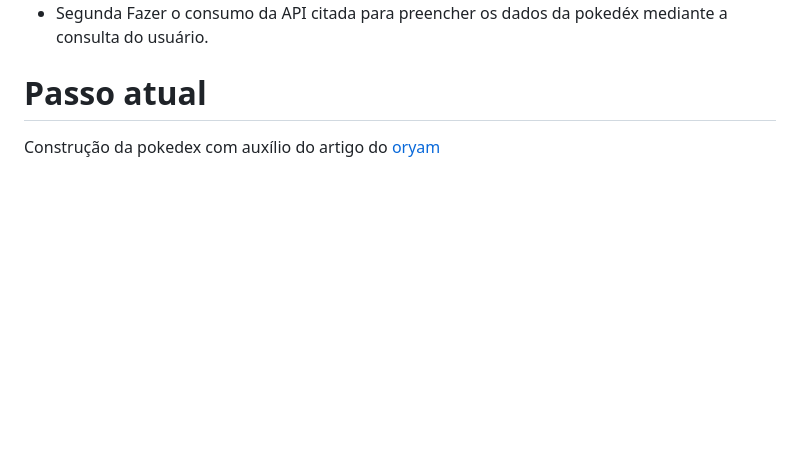
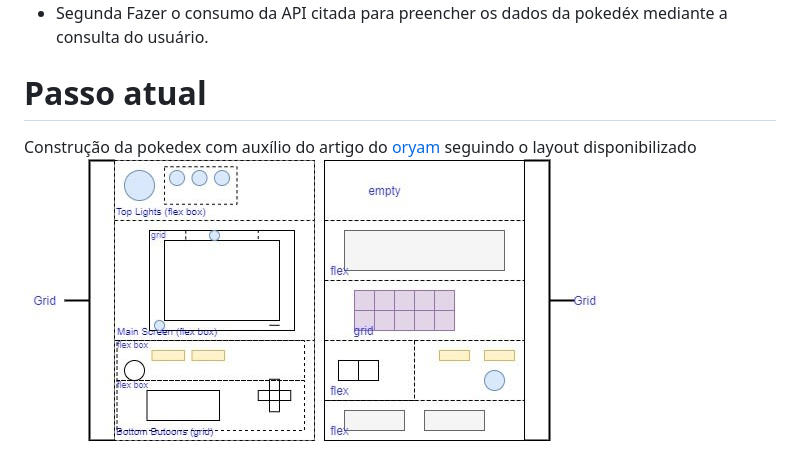
Before and after one commit to Martvie/Pokedex-online, a Markdown page: README.md, the part around the change. GitHub-like rendering; pictures changed too: src/images/layout.jpg (added); blank space fills up the shorter version.

```diff
--- a/README.md
+++ b/README.md
@@ -17,4 +17,5 @@ Desenvolver uma pokedex usando HTML e CSS, pretendo fazer uma pokedex completame
 Fazer o consumo da API citada para preencher os dados da pokedéx mediante a consulta do usuário.
 
 # Passo atual
-Construção da pokedex com auxílio do artigo do [oryam](https://dev.to/oryam/css-pokedex-3iln)
+Construção da pokedex com auxílio do artigo do [oryam](https://dev.to/oryam/css-pokedex-3iln) seguindo o layout disponibilizado
+![pokedex layout](src/images/layout.jpg)
```
